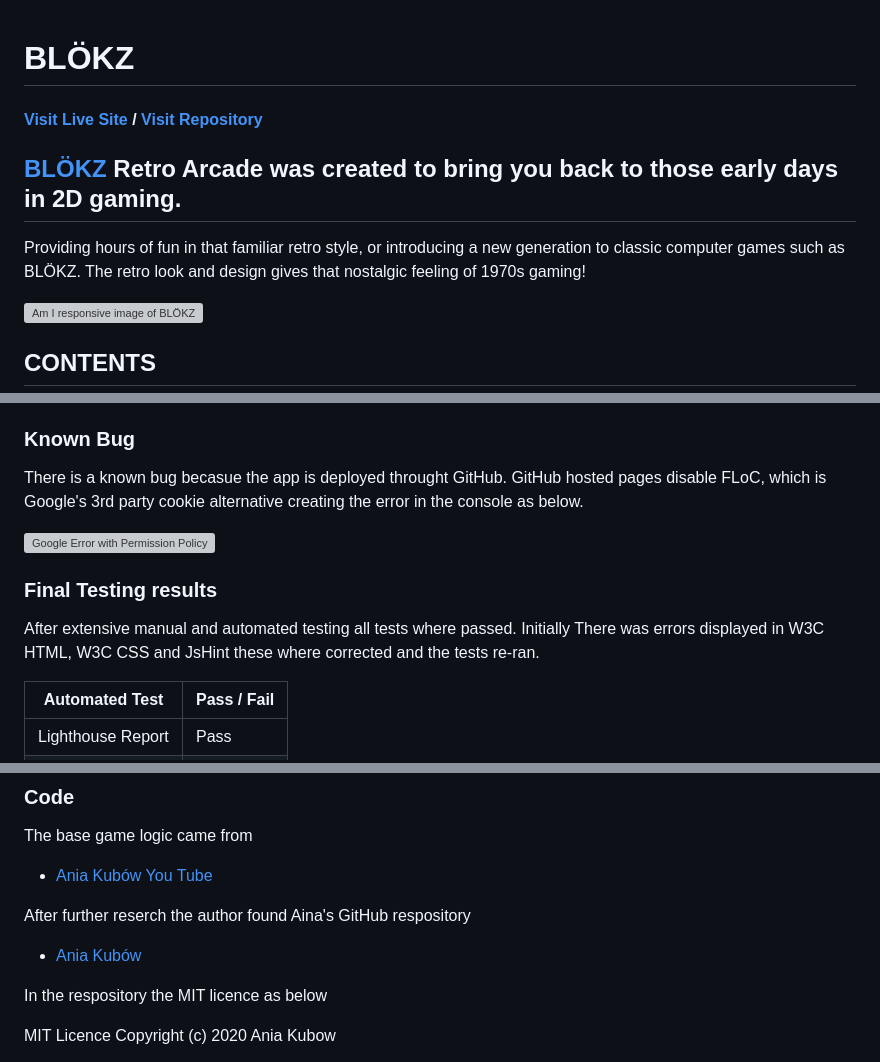
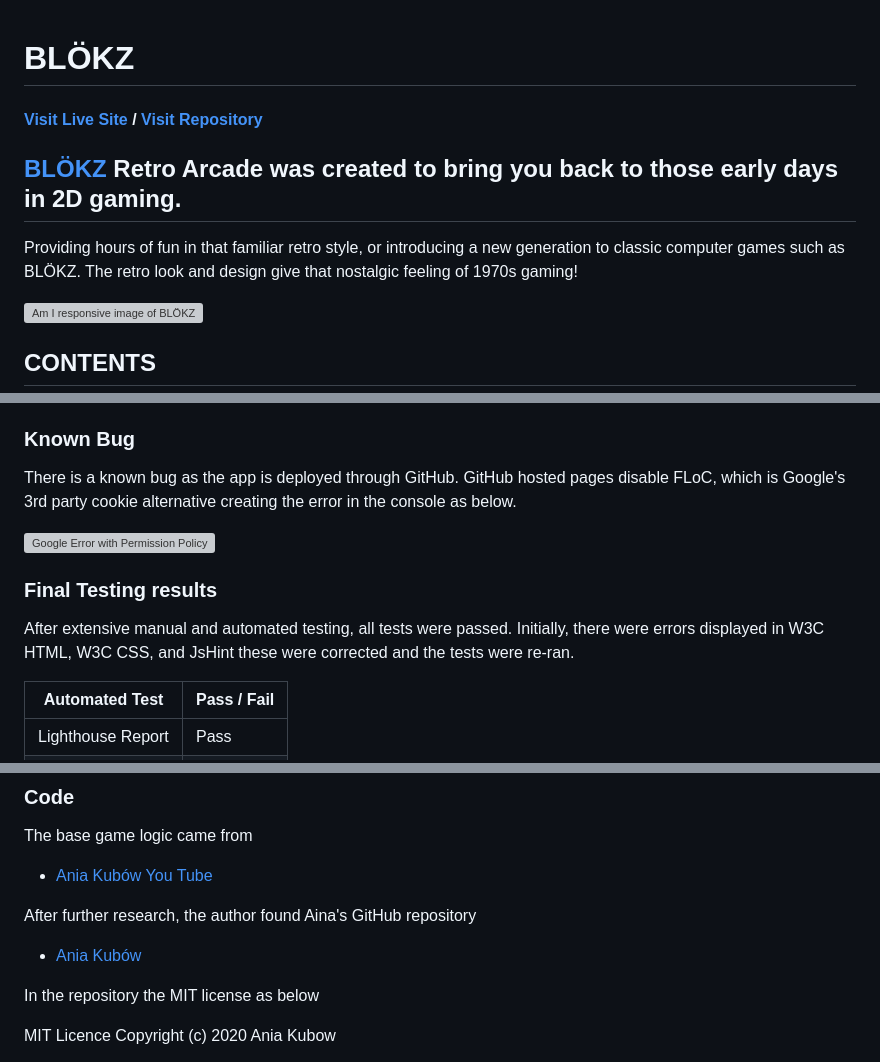
Before and after one commit to JonnyDavison/blokz, a Markdown page: README.md, 3 parts joined by grey strips. Drawn GitHub-style; grey boxes are pictures that could not be loaded.

```diff
--- a/README.md
+++ b/README.md
@@ -1,12 +1,10 @@
-
-
 # BLÖKZ
 
 #### [Visit Live Site](https://jonnydavison.github.io/blokz/) / [Visit Repository](https://github.com/JonnyDavison/blokz)
 
 ## [BLÖKZ](https://jonnydavison.github.io/blokz/) Retro Arcade was created to bring you back to those early days in 2D gaming.
 
-Providing hours of fun in that familiar retro style, or introducing a new generation to classic computer games such as BLÖKZ. The retro look and design gives that nostalgic feeling of 1970s gaming!
+Providing hours of fun in that familiar retro style, or introducing a new generation to classic computer games such as BLÖKZ. The retro look and design give that nostalgic feeling of 1970s gaming!
 
 
 ![Am I responsive image of BLÖKZ](assets/images/blokzresponsive.webp)
@@ -254,12 +252,12 @@ Future versions to include
 As the project was built there were many bugs during the development process, many of these were resolved quickly through research of the relevant documentation, Stack Overflow and W3Schools
 
 ### Known Bug
-There is a known bug becasue the app is deployed throught GitHub. GitHub hosted pages disable FLoC, which is Google's 3rd party cookie alternative creating the error in the console as below.
+There is a known bug as the app is deployed through GitHub. GitHub hosted pages disable FLoC, which is Google's 3rd party cookie alternative creating the error in the console as below.
 
 ![Google Error with Permission Policy](assets/images/googleerror.webp)
 
 ### Final Testing results
-After extensive manual and automated testing all tests where passed. Initially There was errors displayed in W3C HTML, W3C CSS and JsHint these where corrected and the tests re-ran.
+After extensive manual and automated testing, all tests were passed. Initially, there were errors displayed in W3C HTML, W3C CSS, and JsHint these were corrected and the tests were re-ran.
 
 | Automated Test     |  Pass / Fail  |
 | -----------------  | ------------- |
@@ -275,10 +273,10 @@ After extensive manual and automated testing all tests where passed. Initially T
 The base game logic came from
 - [Ania Kubów You Tube](https://www.youtube.com/watch?v=3KWEud12Pxo)
 
-After further reserch the author found Aina's GitHub respository
+After further research, the author found Aina's GitHub repository
 - [Ania Kubów](https://github.com/kubowania/breakout)
 
-In the respository the MIT licence as below
+In the repository the MIT license as below
 
 MIT Licence
 Copyright (c) 2020 Ania Kubow
```
Also changed, not shown: other parts of README.md (+24 -24 lines).
